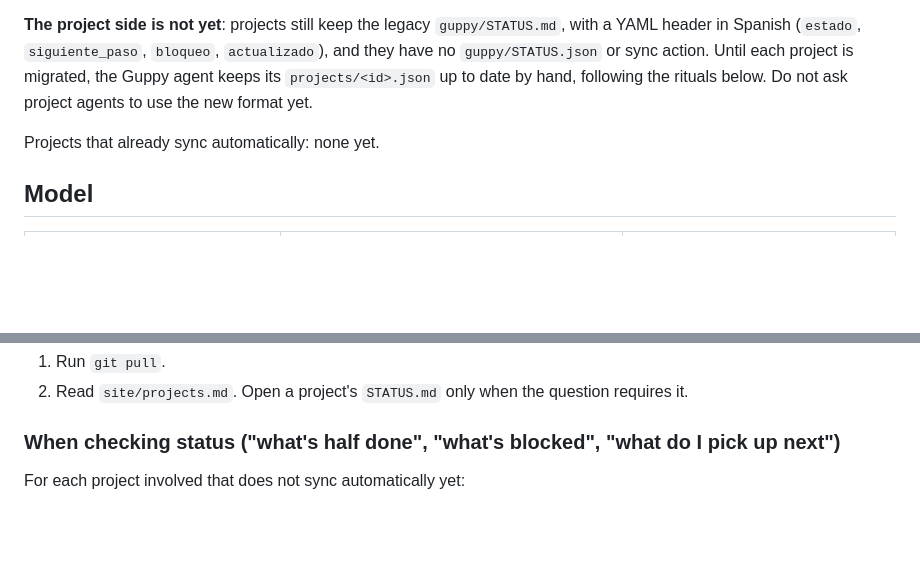
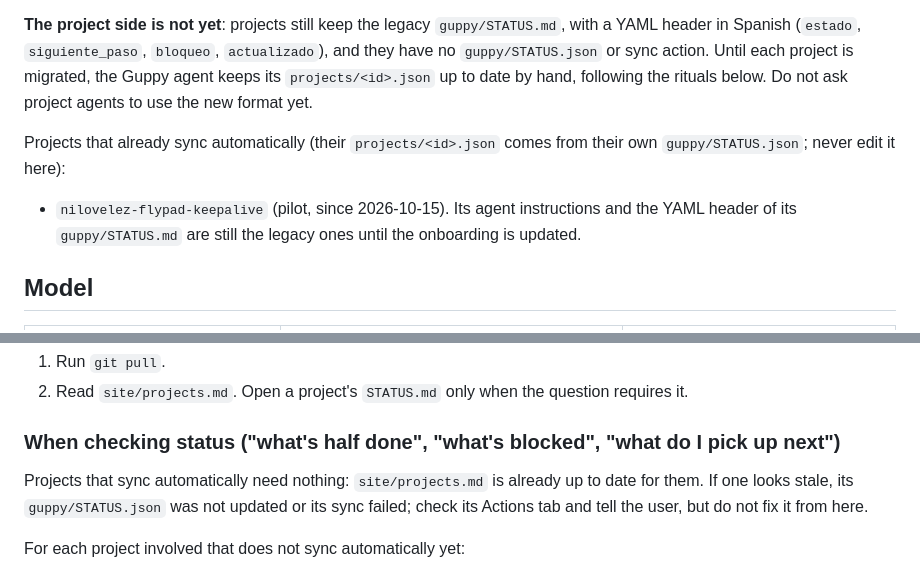
Before and after one commit to manuelstone/guppy, a Markdown page: AGENTS.md, 2 parts joined by grey strips. GitHub-like rendering; blank space fills up the shorter version.

Commit message:
Mark Flypad Keepalive as the first project that syncs on its own
Pilot tested on 2026-10-15: unchanged file is skipped, a real change
reaches the public endpoint in about 1m40s, and a wrong id fails
before touching Guppy.

Co-Authored-By: Claude Opus 5.5 <noreply@anthropic.com>

```diff
--- a/AGENTS.md
+++ b/AGENTS.md
@@ -44,7 +44,9 @@ Guppy is moving to the data contract in [docs/status-contract.md](docs/status-co
 
 **The project side is not yet**: projects still keep the legacy `guppy/STATUS.md`, with a YAML header in Spanish (`estado`, `siguiente_paso`, `bloqueo`, `actualizado`), and they have no `guppy/STATUS.json` or sync action. Until each project is migrated, the Guppy agent keeps its `projects/<id>.json` up to date by hand, following the rituals below. Do not ask project agents to use the new format yet.
 
-Projects that already sync automatically: none yet.
+Projects that already sync automatically (their `projects/<id>.json` comes from their own `guppy/STATUS.json`; never edit it here):
+
+- `nilovelez-flypad-keepalive` (pilot, since 2026-10-15). Its agent instructions and the YAML header of its `guppy/STATUS.md` are still the legacy ones until the onboarding is updated.
 
 ## Model
 
@@ -82,6 +84,8 @@ The contract values, and the legacy values projects still use:
 2. Read `site/projects.md`. Open a project's `STATUS.md` only when the question requires it.
 
 ### When checking status ("what's half done", "what's blocked", "what do I pick up next")
+
+Projects that sync automatically need nothing: `site/projects.md` is already up to date for them. If one looks stale, its `guppy/STATUS.json` was not updated or its sync failed; check its Actions tab and tell the user, but do not fix it from here.
 
 For each project involved that does not sync automatically yet:
 
```
